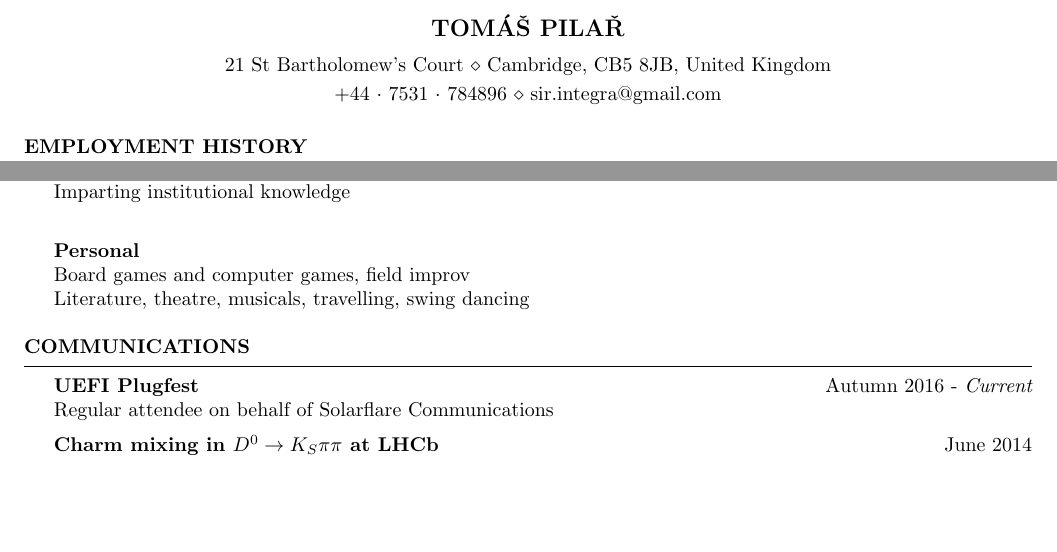
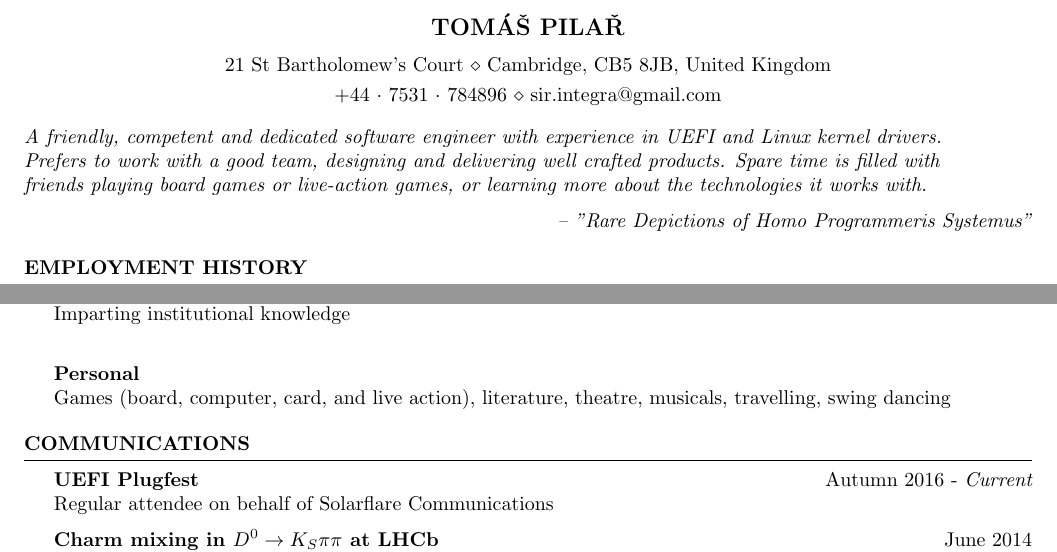
Before and after one commit to Azurithenkel/resume, a LaTeX CV (corp.tex): two parts of pages 1 and 2 of 2, joined at a grey line, cut so that both start at the same text, the shorter picture padded with empty space. Compiled offline with pdfLaTeX.

Commit message:
Add overview

```diff
--- a/corp.tex
+++ b/corp.tex
@@ -13,6 +13,13 @@
 \address{+44 $\cdot$ 7531 $\cdot$ 784896  \\ sir.integra@gmail.com} % Your phone number and email
 
 \begin{document}
+
+{\it A friendly, competent and dedicated software engineer with experience in UEFI and Linux kernel drivers. \\
+Prefers to work with a good team, designing and delivering well crafted products. Spare time is filled with \\
+friends playing board games or live-action games, or learning more about the technologies it works with.}
+\begin{flushright}
+{\it -- "Rare Depictions of Homo Programmeris Systemus"}
+\end{flushright}
 
 \begin{rSection}{Employment History}
   \begin{rSubsection}{Xilinx Inc.}{ July 2019 - Present } {Staff Software Engineer}{Cambridge, UK}
@@ -110,8 +117,7 @@
   Imparting institutional knowledge \\
 
   {\bf Personal} \\
-  Board games and computer games, field improv \\
-  Literature, theatre, musicals, travelling, swing dancing
+  Games (board, computer, card, and live action), literature, theatre, musicals, travelling, swing dancing
 \end{rSection}
 
 %----------------------------------------------------------------------------------------
```
Also changed, not shown: corp.pdf, corp.tex (4 more changed lines).
